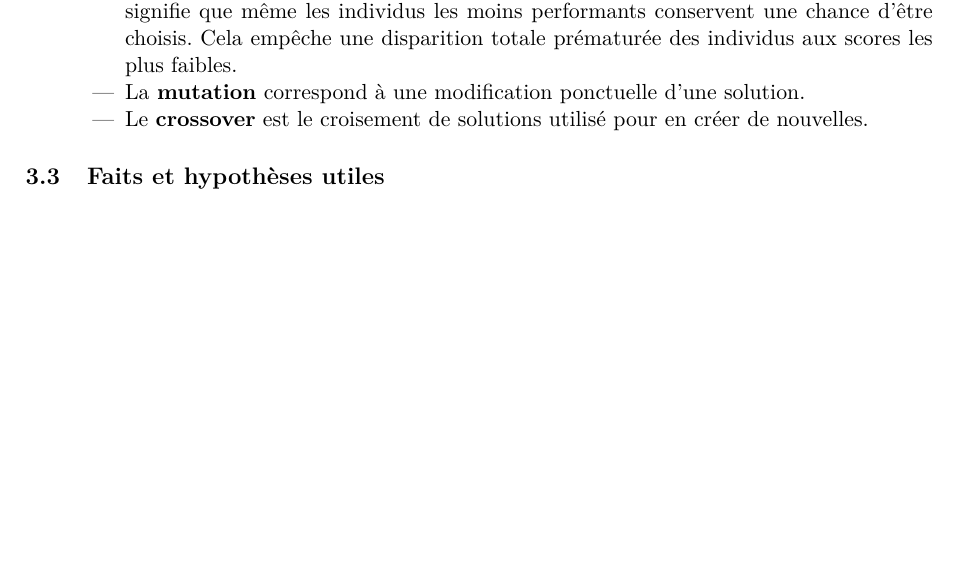
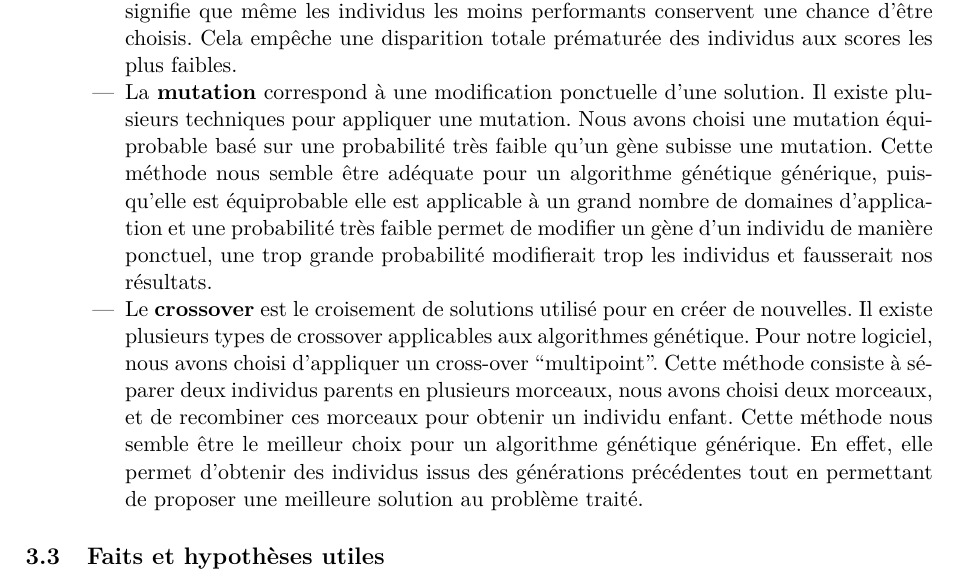
Before and after one commit to EdouardFouassier/ProjetS6, a LaTeX document (CahierDesCharges/CahierDesCharges.tex): part of page 4 of 9 before the commit and part of page 4 of 10 after it, cut so that both start at the same text, the shorter picture padded with empty space. Compiled offline with pdfLaTeX.

Commit message:
ajout des justifs de laureline

```diff
--- a/CahierDesCharges/CahierDesCharges.tex
+++ b/CahierDesCharges/CahierDesCharges.tex
@@ -75,7 +75,20 @@
 				L'avantage de cette sélection est qu'elle est preservative, cela signifie que même les individus les moins performants conservent une chance d’être choisis.
 				Cela empêche une disparition totale prématurée des individus aux scores les plus faibles.
 				\item La \textbf{mutation} correspond à une modification ponctuelle d’une solution.
+				Il existe plusieurs techniques pour appliquer une mutation. Nous avons choisi une mutation équiprobable basé sur une probabilité très faible qu’un gène subisse une mutation.
+				Cette méthode nous semble être adéquate pour un algorithme génétique générique, puisqu’elle est équiprobable elle est applicable à un grand nombre de domaines d’application et une probabilité très faible
+				permet de modifier un gène d’un individu de manière ponctuel, une trop grande probabilité modifierait trop les individus et fausserait nos résultats.
 				\item Le \textbf{crossover} est le croisement de solutions utilisé pour en créer de nouvelles.
+				Il existe plusieurs types de crossover applicables aux algorithmes génétique. Pour notre logiciel, nous avons choisi d’appliquer un cross-over “multipoint”.
+				Cette méthode consiste à séparer deux individus parents en plusieurs morceaux, nous avons choisi deux morceaux, et de recombiner ces morceaux pour obtenir un individu enfant.
+				Cette méthode nous semble être le meilleur choix pour un algorithme génétique générique.
+				En effet, elle permet d’obtenir des individus issus des générations précédentes tout en permettant de proposer une meilleure solution au problème traité.
+
+
+
+
+
+
 				\end{itemize}
 			\end{itemize}
 
```
Also changed, not shown: CahierDesCharges/CahierDesCharges.pdf, 3 other files.
